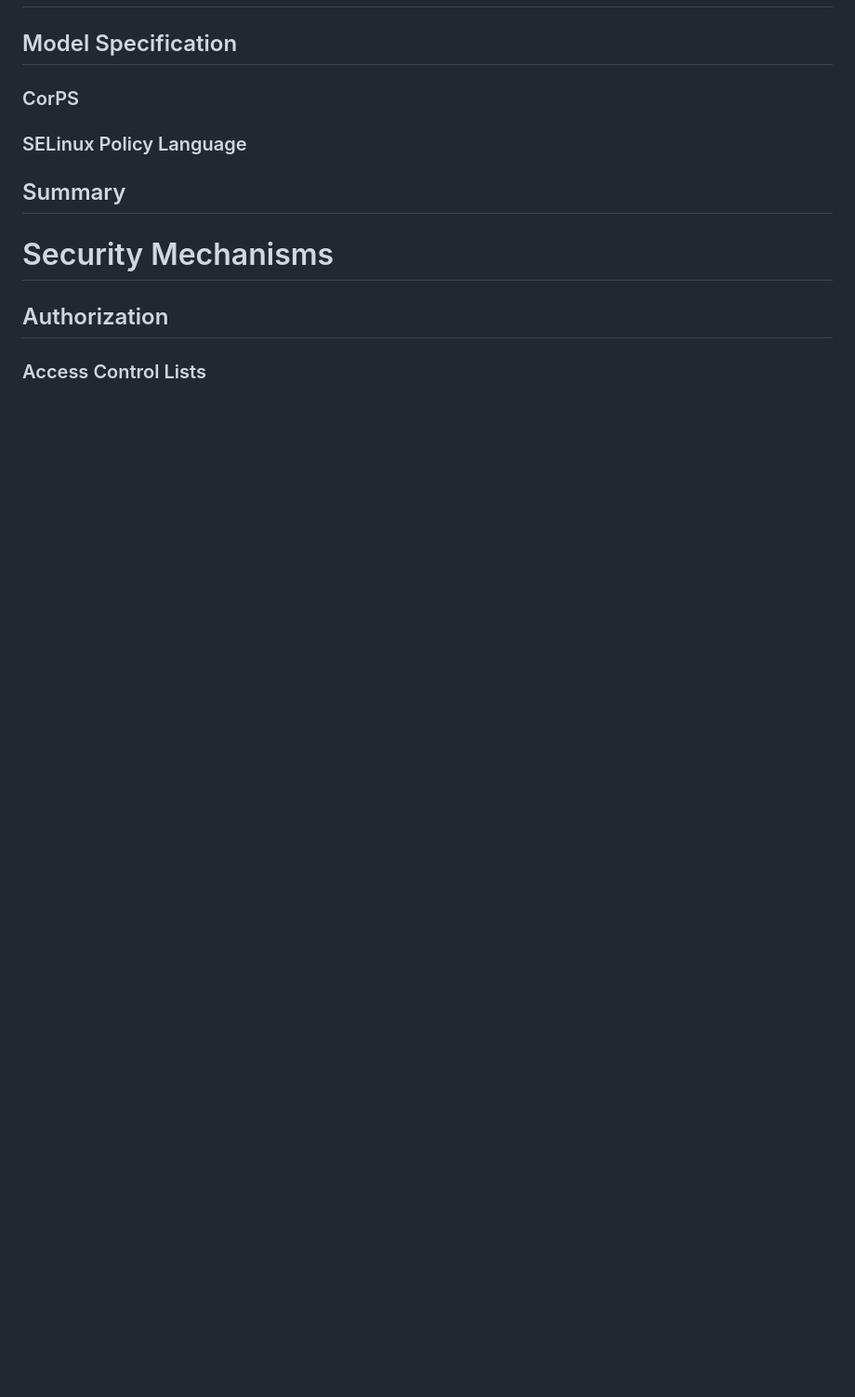
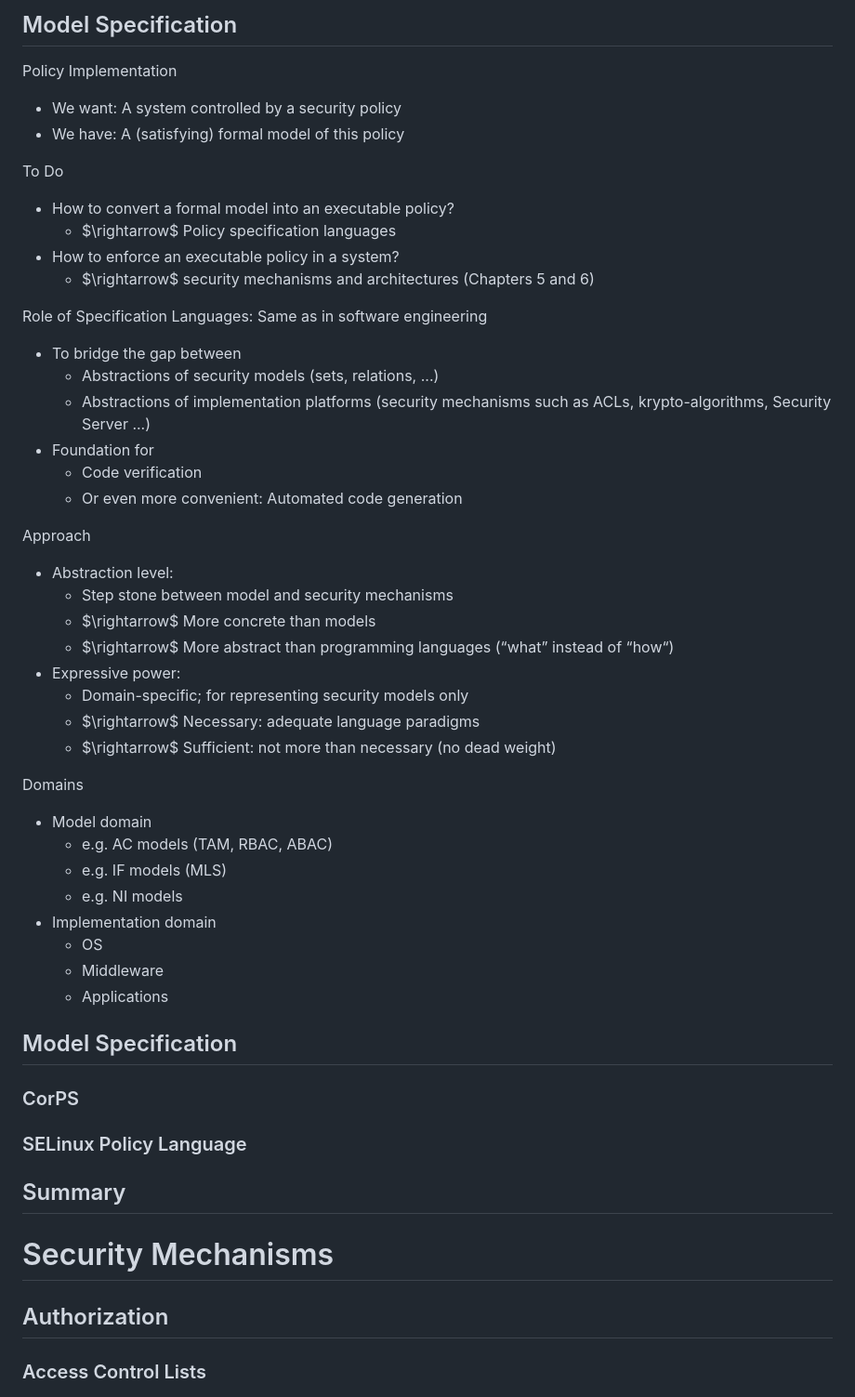
Before and after one commit to wieerwill/Informatik, a Markdown page: Systemsicherheit.md, the part around the change printed below. Shown: that part at 93% size. Drawn GitHub-style; blank space fills up the shorter version.

```diff
--- a/Systemsicherheit.md
+++ b/Systemsicherheit.md
@@ -2807,3 +2867,44 @@ Remember: Goals of Security Models
+## Model Specification
+Policy Implementation
+- We want: A system controlled by a security policy
+- We have: A (satisfying) formal model of this policy
+
+To Do
+- How to convert a formal model into an executable policy?
+  - $\rightarrow$  Policy specification languages
+- How to enforce an executable policy in a system?
+  - $\rightarrow$  security mechanisms and architectures (Chapters 5 and 6)
+
+Role of Specification Languages: Same as in software engineering
+- To bridge the gap between
+  - Abstractions of security models (sets, relations, ...)
+  - Abstractions of implementation platforms (security mechanisms such as ACLs, krypto-algorithms, Security Server ...)
+- Foundation for
+  - Code verification
+  - Or even more convenient: Automated code generation
+
+
+Approach
+- Abstraction level:
+  - Step stone between model and security mechanisms
+  - $\rightarrow$  More concrete than models
+  - $\rightarrow$  More abstract than programming languages (“what” instead of “how“)
+- Expressive power:
+  - Domain-specific; for representing security models only
+  - $\rightarrow$  Necessary: adequate language paradigms
+  - $\rightarrow$  Sufficient: not more than necessary (no dead weight)
+
+Domains
+- Model domain
+  - e.g. AC models (TAM, RBAC, ABAC)
+  - e.g. IF models (MLS)
+  - e.g. NI models
+- Implementation domain
+  - OS
+  - Middleware
+  - Applications
+
+
 ## Model Specification
 ### CorPS
 ### SELinux Policy Language
```
Also changed, not shown: other parts of Systemsicherheit.md (+91 -31 lines), Assets/Systemsicherheit-model-family.png (added).
